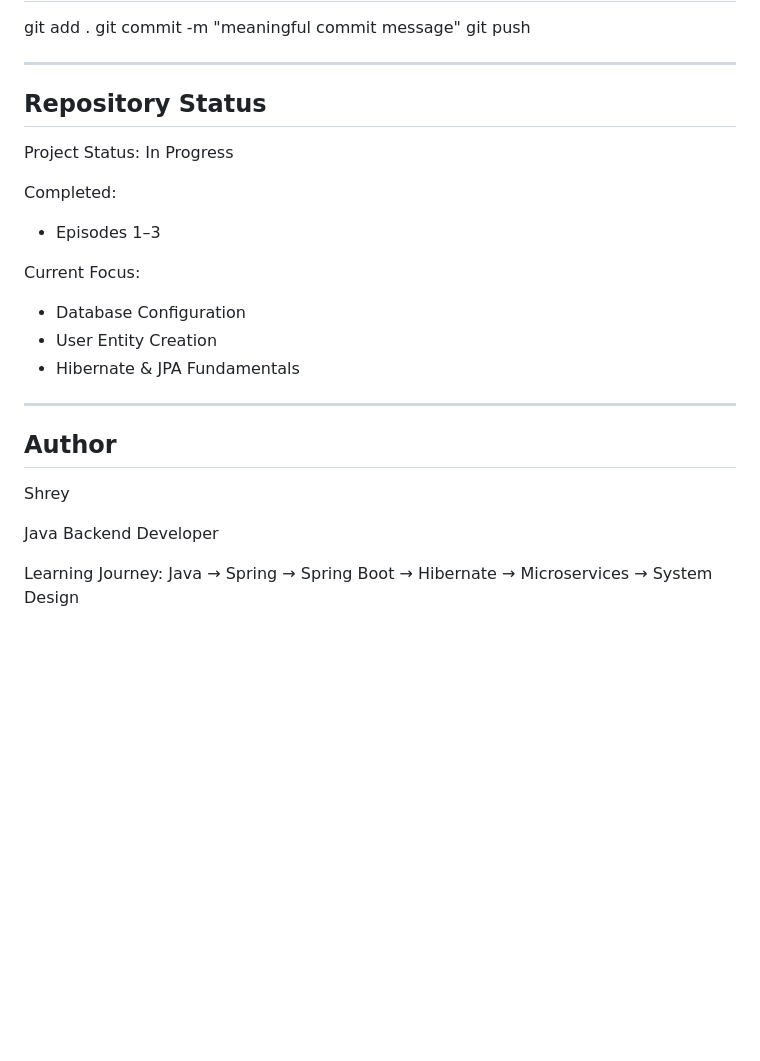
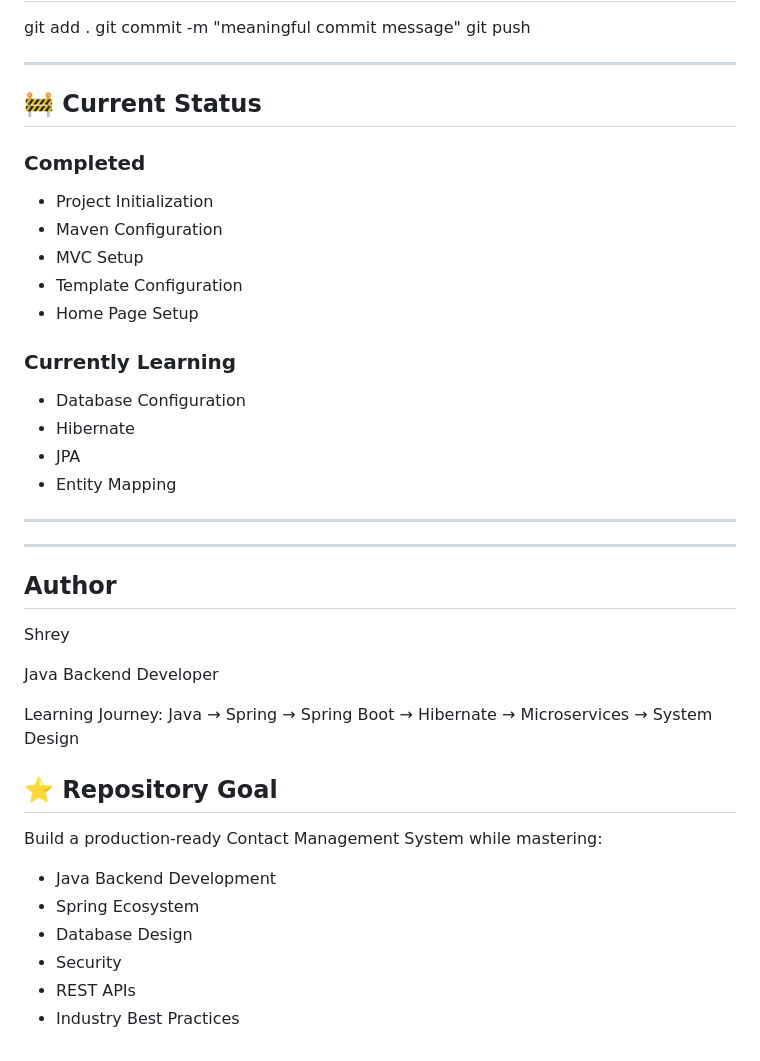
Before and after one commit to shreysomu/smart-contact-manager2.0, a Markdown page: README.md, the part around one of its changes. GitHub-like rendering; blank space fills up the shorter version.

```diff
--- a/README.md
+++ b/README.md
@@ -285,19 +296,24 @@ git push
 
 ---
 
-## Repository Status
+## 🚧 Current Status
 
-Project Status: In Progress
+### Completed
 
-Completed:
+* Project Initialization
+* Maven Configuration
+* MVC Setup
+* Template Configuration
+* Home Page Setup
 
-* Episodes 1–3
-
-Current Focus:
+### Currently Learning
 
 * Database Configuration
-* User Entity Creation
-* Hibernate & JPA Fundamentals
+* Hibernate
+* JPA
+* Entity Mapping
+
+---
 
 ---
 
@@ -309,3 +325,14 @@ Java Backend Developer
 
 Learning Journey:
 Java → Spring → Spring Boot → Hibernate → Microservices → System Design
+
+## ⭐ Repository Goal
+
+Build a production-ready Contact Management System while mastering:
+
+* Java Backend Development
+* Spring Ecosystem
+* Database Design
+* Security
+* REST APIs
+* Industry Best Practices
```
Also changed, not shown: other parts of README.md (+99 -88 lines).
